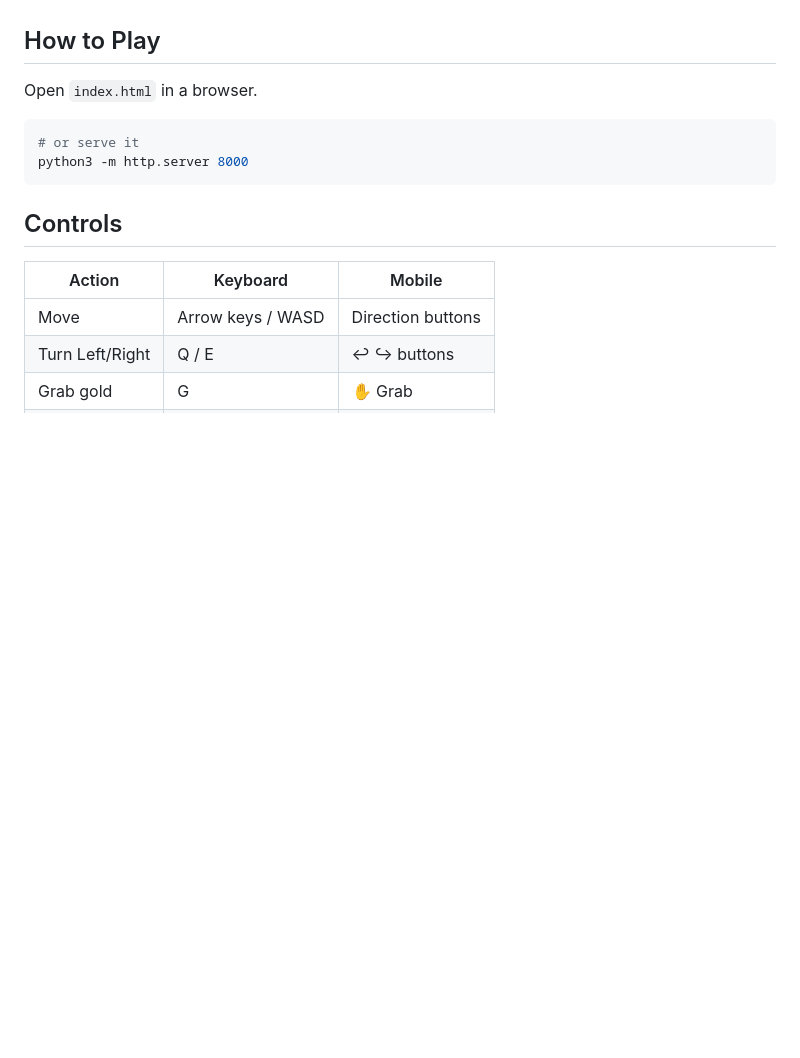
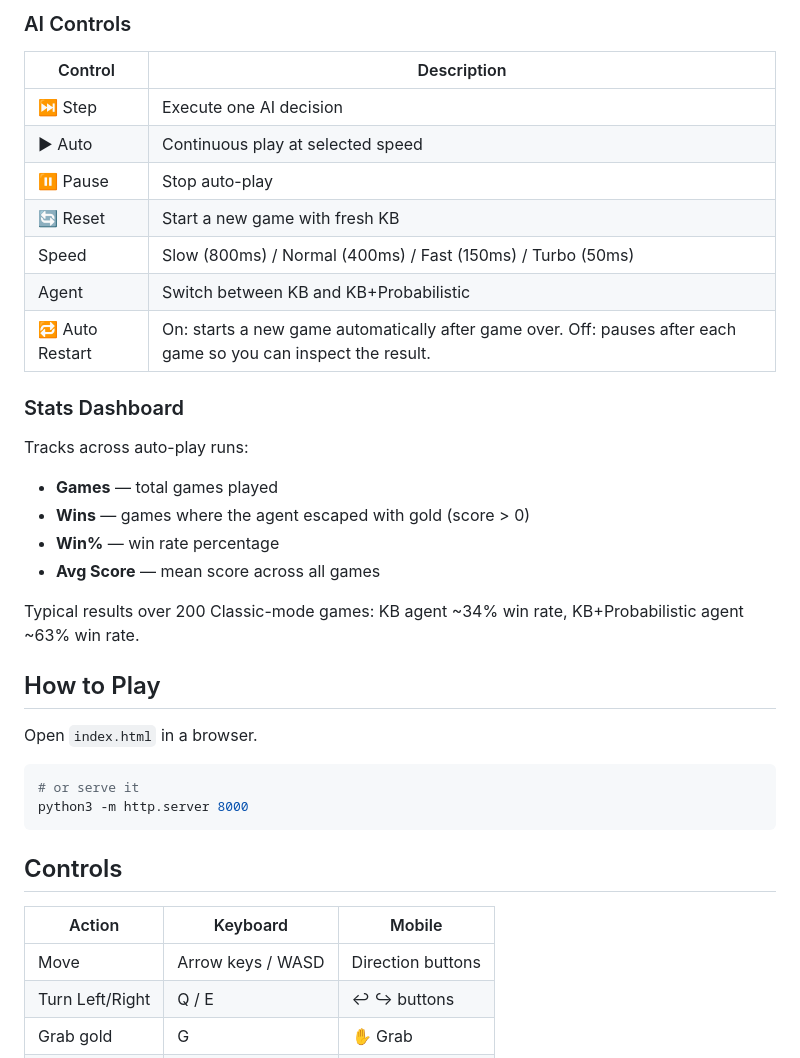
Before and after one commit to ashutoshnaveen/wumpus-world, a Markdown page: README.md, the part around one of its changes. Rendered like a GitHub page; blank space fills up the shorter version.

```diff
--- a/README.md
+++ b/README.md
@@ -38,3 +81,24 @@ Stats dashboard tracks games played, wins, win rate, and average score across ru
+### AI Controls
+
+| Control | Description |
+|---------|-------------|
+| ⏭ Step | Execute one AI decision |
+| ▶ Auto | Continuous play at selected speed |
+| ⏸ Pause | Stop auto-play |
+| 🔄 Reset | Start a new game with fresh KB |
+| Speed | Slow (800ms) / Normal (400ms) / Fast (150ms) / Turbo (50ms) |
+| Agent | Switch between KB and KB+Probabilistic |
+| 🔁 Auto Restart | On: starts a new game automatically after game over. Off: pauses after each game so you can inspect the result. |
+
+### Stats Dashboard
+
+Tracks across auto-play runs:
+- **Games** — total games played
+- **Wins** — games where the agent escaped with gold (score > 0)
+- **Win%** — win rate percentage
+- **Avg Score** — mean score across all games
+
+Typical results over 200 Classic-mode games: KB agent ~34% win rate, KB+Probabilistic agent ~63% win rate.
 
 ## How to Play
 
```
Also changed, not shown: other parts of README.md (+49 -6 lines).
